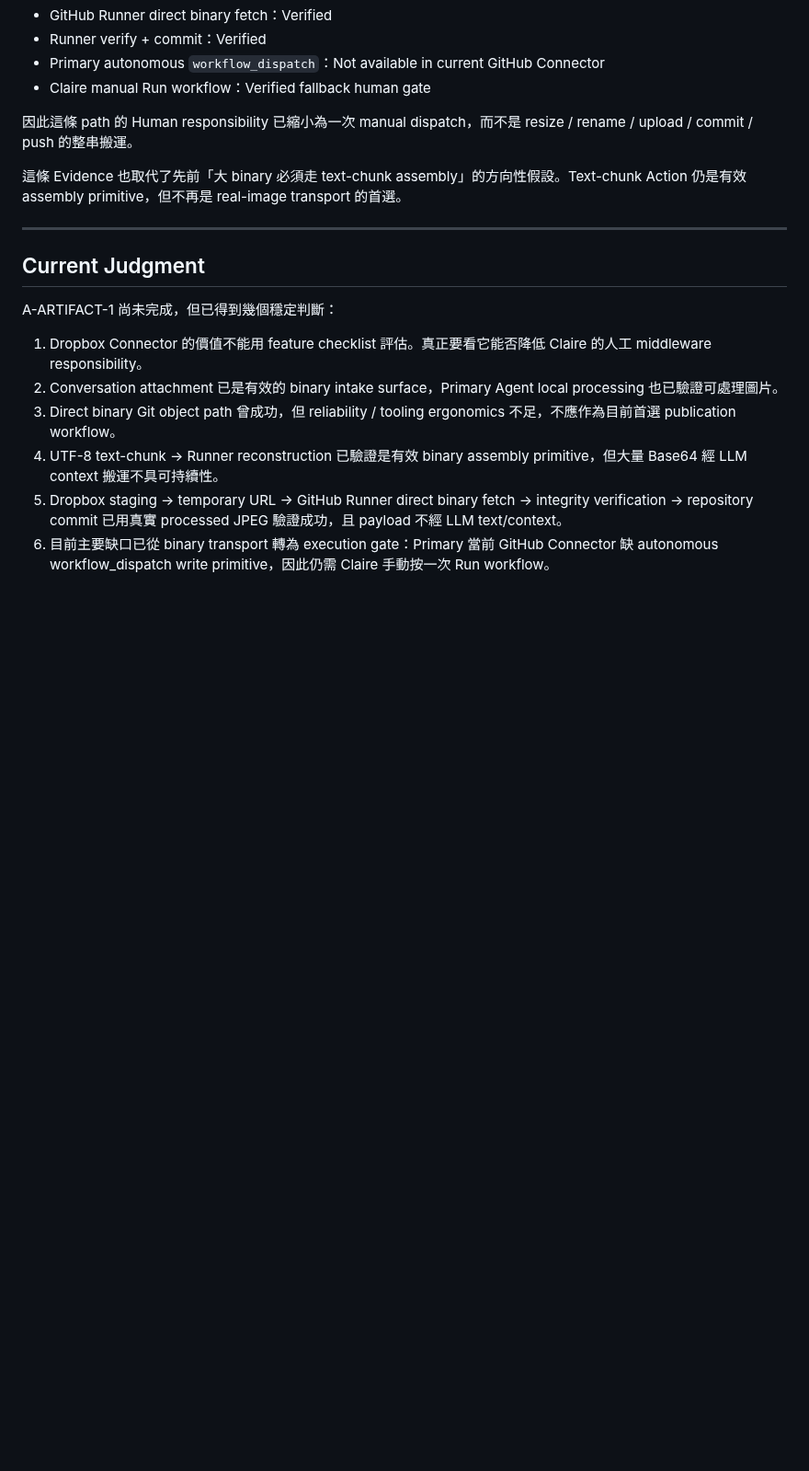
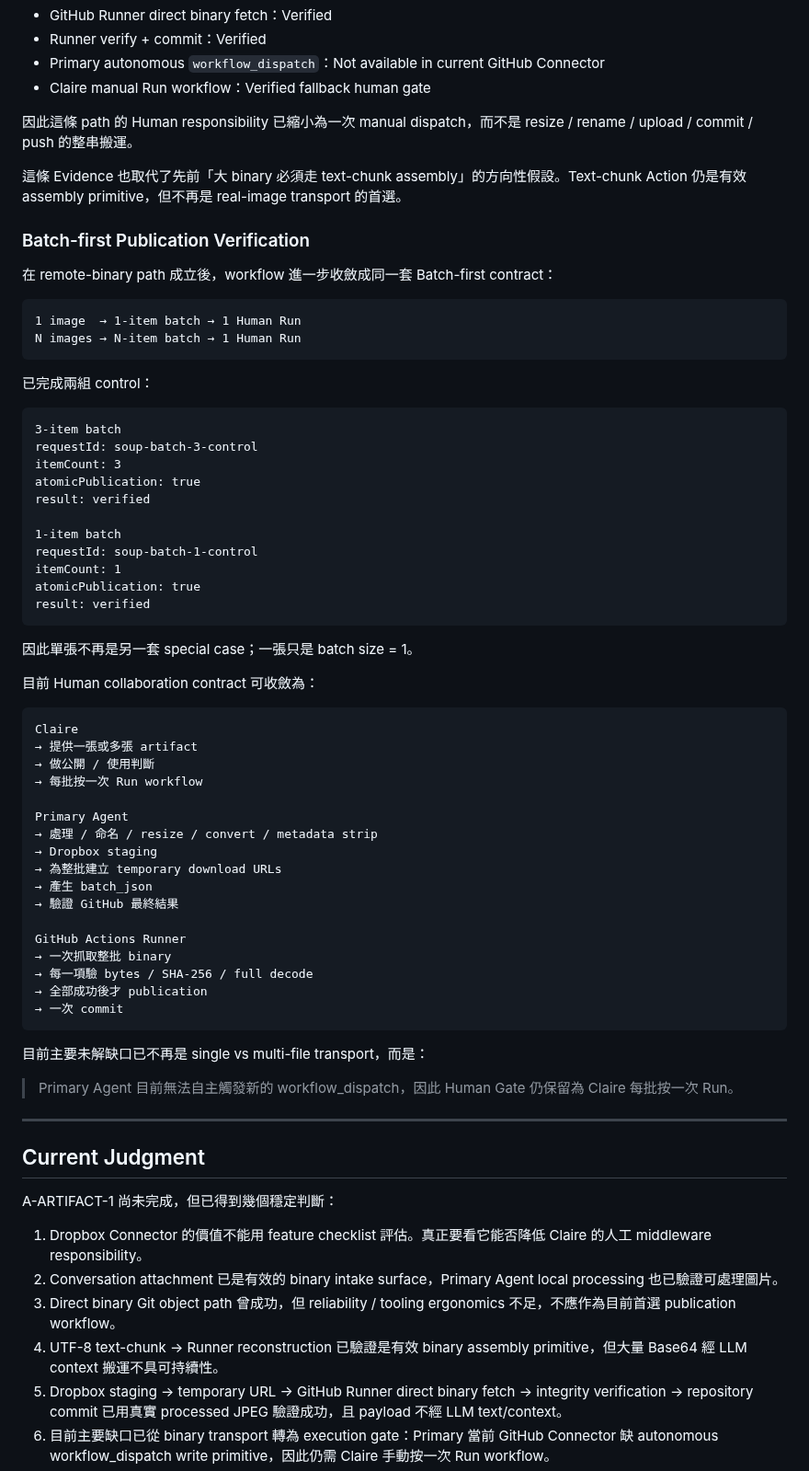
Before and after one commit to claire-nook/ai-playground, a Markdown page: experiments/artifact-transport/README.md, the part around the change. Shown at 92% size. Rendered like a GitHub page; blank space fills up the shorter version.

Commit message:
experiment: record batch-first publication verification

```diff
--- a/experiments/artifact-transport/README.md
+++ b/experiments/artifact-transport/README.md
@@ -571,6 +571,61 @@ status:               verified
 
 這條 Evidence 也取代了先前「大 binary 必須走 text-chunk assembly」的方向性假設。Text-chunk Action 仍是有效 assembly primitive，但不再是 real-image transport 的首選。
 
+### Batch-first Publication Verification
+
+在 remote-binary path 成立後，workflow 進一步收斂成同一套 Batch-first contract：
+
+~~~text
+1 image  → 1-item batch → 1 Human Run
+N images → N-item batch → 1 Human Run
+~~~
+
+已完成兩組 control：
+
+~~~text
+3-item batch
+requestId: soup-batch-3-control
+itemCount: 3
+atomicPublication: true
+result: verified
+
+1-item batch
+requestId: soup-batch-1-control
+itemCount: 1
+atomicPublication: true
+result: verified
+~~~
+
+因此單張不再是另一套 special case；一張只是 batch size = 1。
+
+目前 Human collaboration contract 可收斂為：
+
+~~~text
+Claire
+→ 提供一張或多張 artifact
+→ 做公開 / 使用判斷
+→ 每批按一次 Run workflow
+
+Primary Agent
+→ 處理 / 命名 / resize / convert / metadata strip
+→ Dropbox staging
+→ 為整批建立 temporary download URLs
+→ 產生 batch_json
+→ 驗證 GitHub 最終結果
+
+GitHub Actions Runner
+→ 一次抓取整批 binary
+→ 每一項驗 bytes / SHA-256 / full decode
+→ 全部成功後才 publication
+→ 一次 commit
+~~~
+
+目前主要未解缺口已不再是 single vs multi-file transport，而是：
+
+> Primary Agent 目前無法自主觸發新的 workflow_dispatch，因此 Human Gate 仍保留為 Claire 每批按一次 Run。
+
+
+
 ---
 
 ## Current Judgment
```
